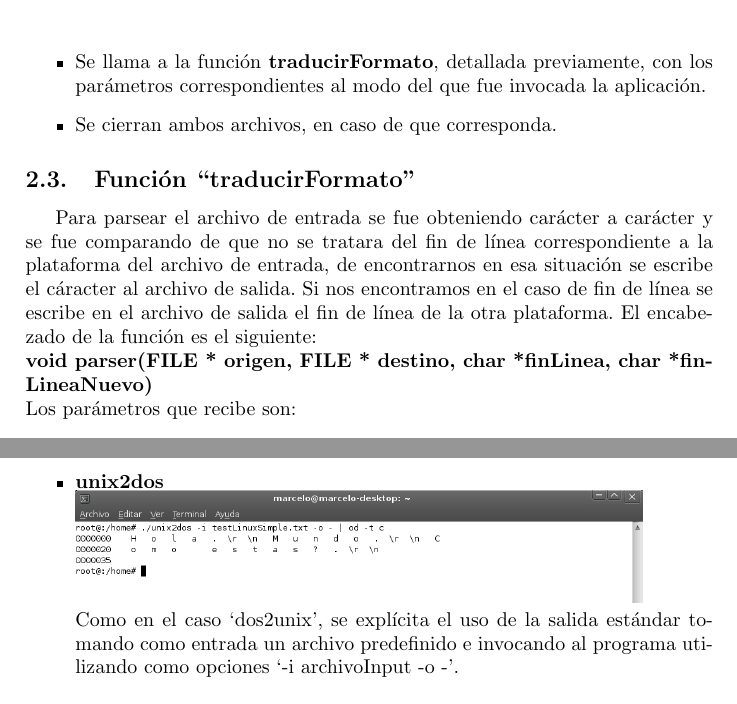
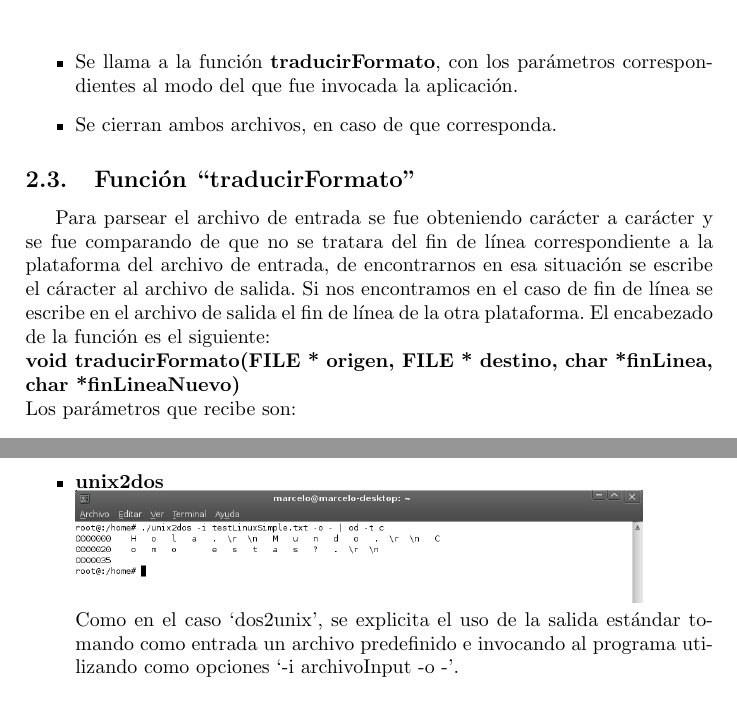
Before and after one commit to Bloodclot24/orgadecompu2010, a LaTeX document (Tp0/Informe/informeTP0.tex): two parts of pages 3 and 7 of 19, joined at a grey line, cut so that both start at the same text. Compiled offline with pdfLaTeX.

Commit message:
modificaciones menores en el informe, sobre la documentacion de las funciones del programa

```diff
--- a/Tp0/Informe/informeTP0.tex
+++ b/Tp0/Informe/informeTP0.tex
@@ -65,7 +65,7 @@
     forma se crea el archivo, si no existe), en los casos en los que sea necesario. Dado que si la funci\'on
     se invoca en alguna de las posibles combinaciones que permiten stdin y/o stdout, se utiliza dichos
     archivos.
-  \item Se llama a la funci\'on {\bf traducirFormato}, detallada previamente, con los par\'ametros
+  \item Se llama a la funci\'on {\bf traducirFormato}, con los par\'ametros
     correspondientes al modo del que fue invocada la aplicaci\'on.
   \item Se cierran ambos archivos, en caso de que corresponda.
   \end{itemize}
@@ -80,7 +80,7 @@
   archivo de salida el fin de l\'inea de la otra plataforma.
   El encabezado de la funci\'on es el siguiente:
   \newline
-  {\bf void parser(FILE * origen, FILE * destino, char *finLinea, char *finLineaNuevo)}
+  {\bf void traducirFormato(FILE * origen, FILE * destino, char *finLinea, char *finLineaNuevo)}
   \newline
   Los par\'ametros que recibe son:
 
```
Also changed, not shown: Tp0/Informe/informeTP0.tex (4 more changed lines).
